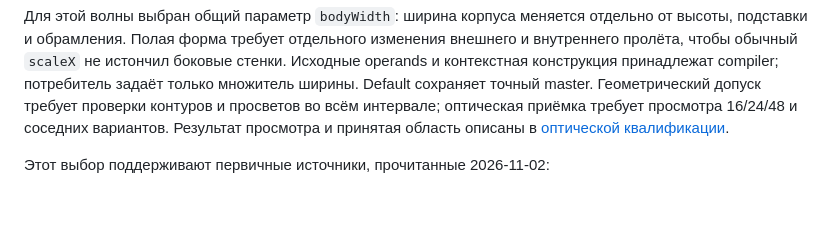
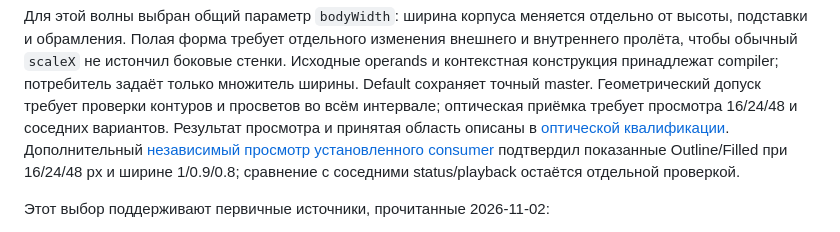
Before and after one commit to Labpics-Team/lab-icons, a Markdown page: docs/research/microphone-context-20261102.md, the part around the change. Rendered like a GitHub page; blank space fills up the shorter version.

Commit message:
docs: preserve installed microphone optical evidence

```diff
--- a/docs/research/microphone-context-20261102.md
+++ b/docs/research/microphone-context-20261102.md
@@ -19,6 +19,9 @@
 оптическая приёмка требует просмотра 16/24/48 и соседних вариантов.
 Результат просмотра и принятая область описаны в
 [оптической квалификации](capsule-optical-domain-20261102.md).
+Дополнительный [независимый просмотр установленного consumer](../evidence/microphone-optical-06b2df1-20261103.md)
+подтвердил показанные Outline/Filled при 16/24/48 px и ширине 1/0.9/0.8;
+сравнение с соседними status/playback остаётся отдельной проверкой.
 
 Этот выбор поддерживают первичные источники, прочитанные 2026-11-02:
 
```
Also changed, not shown: docs/evidence/microphone-optical-06b2df1-20261103.md (added, +17 -0 lines), docs/research/source-replacement-runtime-20261103.md (added, +70 -0 lines), docs/evidence/microphone-consumer-06b2df1-20261103/default.png (added), docs/evidence/microphone-consumer-06b2df1-20261103/width-0.8.png (added), docs/evidence/microphone-consumer-06b2df1-20261103/width-0.9.png (added), 5 other files.
